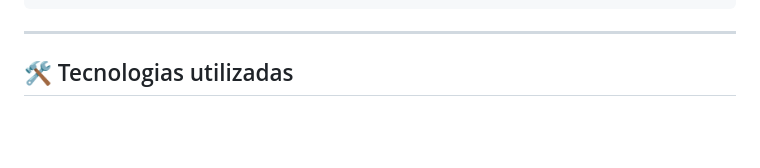
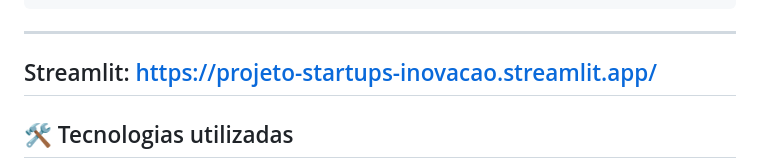
Before and after one commit to SavioEspace/projeto-startups-inovacao, a Markdown page: README.md, the part around the change. GitHub-like rendering; blank space fills up the shorter version.

````diff
--- a/README.md
+++ b/README.md
@@ -72,6 +72,8 @@ projeto-startups-inovacao/
 ```
 
 ---
+Streamlit: https://projeto-startups-inovacao.streamlit.app/
+---
 
 ## 🛠️ Tecnologias utilizadas
 
````
